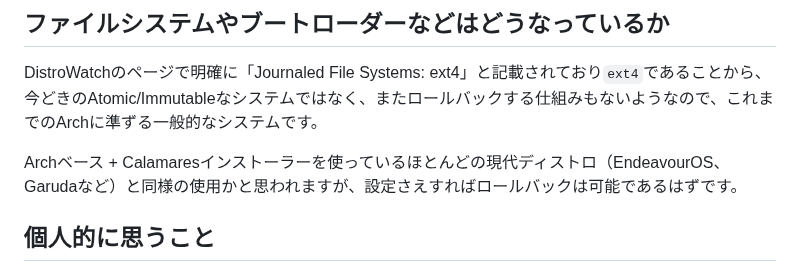
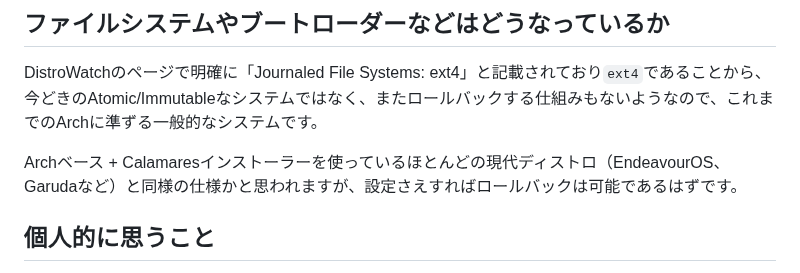
Before and after one commit to hidekichi/BlazeChariot, a Markdown page: src/blog/about-StratOS-arch-hyprland.md, the part around the change. Drawn GitHub-style.

Commit message:
fix & update 2/4 6:10

```diff
--- a/src/blog/about-StratOS-arch-hyprland.md
+++ b/src/blog/about-StratOS-arch-hyprland.md
@@ -131,7 +131,7 @@ ArchLinuxがベースになっているのでパッケージ管理は`Pacman + A
 
 DistroWatchのページで明確に「Journaled File Systems: ext4」と記載されており`ext4`であることから、今どきのAtomic/Immutableなシステムではなく、またロールバックする仕組みもないようなので、これまでのArchに準ずる一般的なシステムです。
 
-Archベース + Calamaresインストーラーを使っているほとんどの現代ディストロ（EndeavourOS、Garudaなど）と同様の使用かと思われますが、設定さえすればロールバックは可能であるはずです。
+Archベース + Calamaresインストーラーを使っているほとんどの現代ディストロ（EndeavourOS、Garudaなど）と同様の仕様かと思われますが、設定さえすればロールバックは可能であるはずです。
 
 ## 個人的に思うこと
 
```
